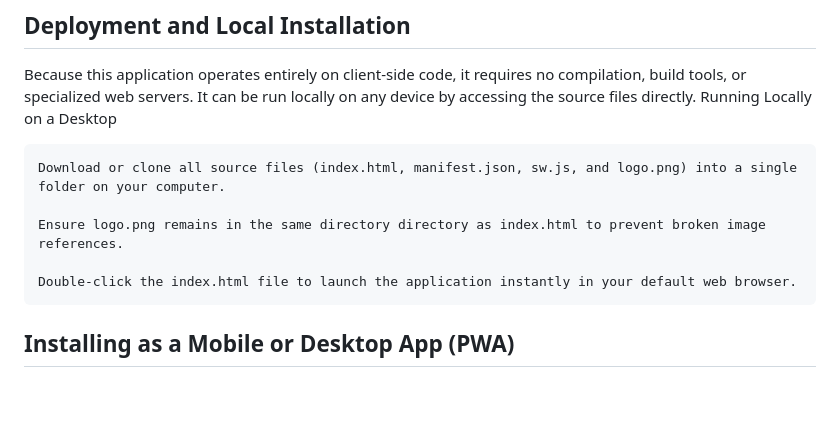
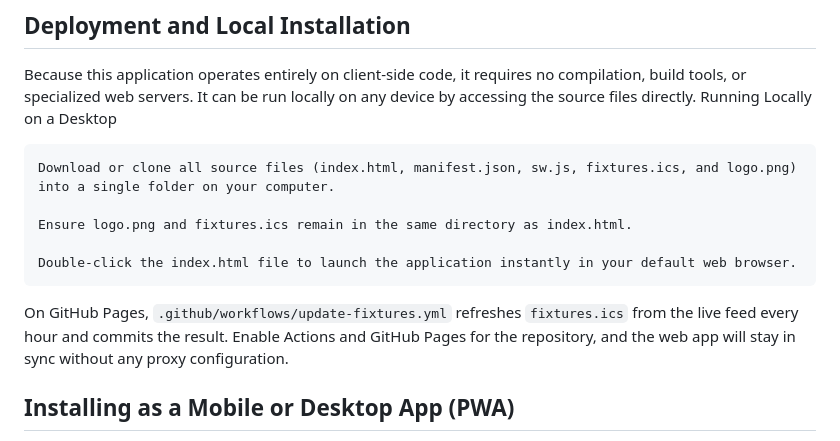
Before and after one commit to Vojislav77/redstar-calendar, a Markdown page: README.md, the part around one of its changes. Drawn GitHub-style; blank space fills up the shorter version.

```diff
--- a/README.md
+++ b/README.md
@@ -49,11 +60,13 @@ Date-time values are parsed defensively: both UTC (`...Z`) and `TZID`-prefixed w
 Because this application operates entirely on client-side code, it requires no compilation, build tools, or specialized web servers. It can be run locally on any device by accessing the source files directly.
 Running Locally on a Desktop
 
-    Download or clone all source files (index.html, manifest.json, sw.js, and logo.png) into a single folder on your computer.
+    Download or clone all source files (index.html, manifest.json, sw.js, fixtures.ics, and logo.png) into a single folder on your computer.
 
-    Ensure logo.png remains in the same directory directory as index.html to prevent broken image references.
+    Ensure logo.png and fixtures.ics remain in the same directory as index.html.
 
     Double-click the index.html file to launch the application instantly in your default web browser.
+
+On GitHub Pages, `.github/workflows/update-fixtures.yml` refreshes `fixtures.ics` from the live feed every hour and commits the result. Enable Actions and GitHub Pages for the repository, and the web app will stay in sync without any proxy configuration.
 
 
 ## Installing as a Mobile or Desktop App (PWA)
```
Also changed, not shown: other parts of README.md (+19 -8 lines).
